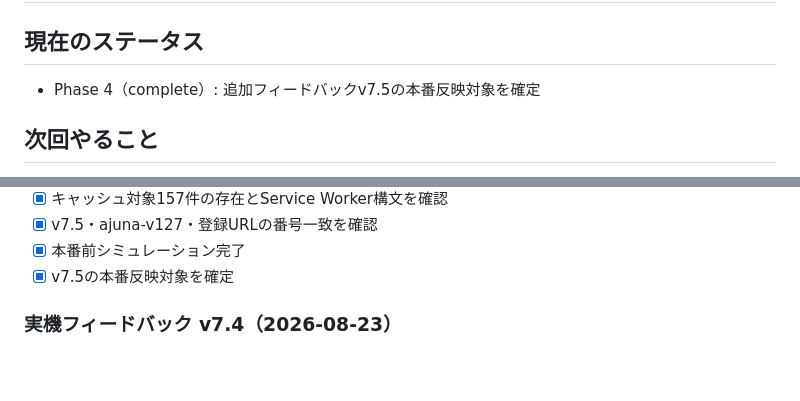
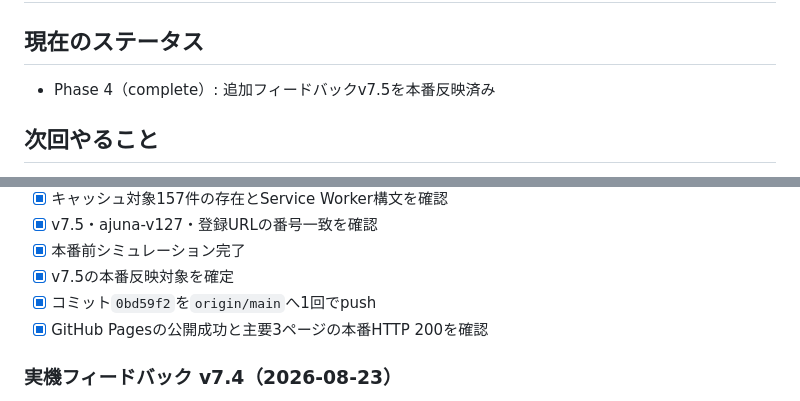
Before and after one commit to kids-masaru/ajuna, a Markdown page: task.md, 2 parts joined by grey strips. Rendered like a GitHub page; blank space fills up the shorter version.

Commit message:
v7.5本番反映完了を記録

```diff
--- a/task.md
+++ b/task.md
@@ -3,7 +3,7 @@
 ## 最終更新: 2026-08-23
 
 ## 現在のステータス
-- Phase 4（complete）: 追加フィードバックv7.5の本番反映対象を確定
+- Phase 4（complete）: 追加フィードバックv7.5を本番反映済み
 
 ## 次回やること
 - 本番反映後、実機でキャッシュ更新・買い物案内・おもちゃ3面目を確認する
@@ -26,6 +26,8 @@
 - [x] v7.5・ajuna-v127・登録URLの番号一致を確認
 - [x] 本番前シミュレーション完了
 - [x] v7.5の本番反映対象を確定
+- [x] コミット`0bd59f2`を`origin/main`へ1回でpush
+- [x] GitHub Pagesの公開成功と主要3ページの本番HTTP 200を確認
 
 ### 実機フィードバック v7.4（2026-08-23）
 - [x] 黄色の予告中も指を押している間は移動するよう修正
```
